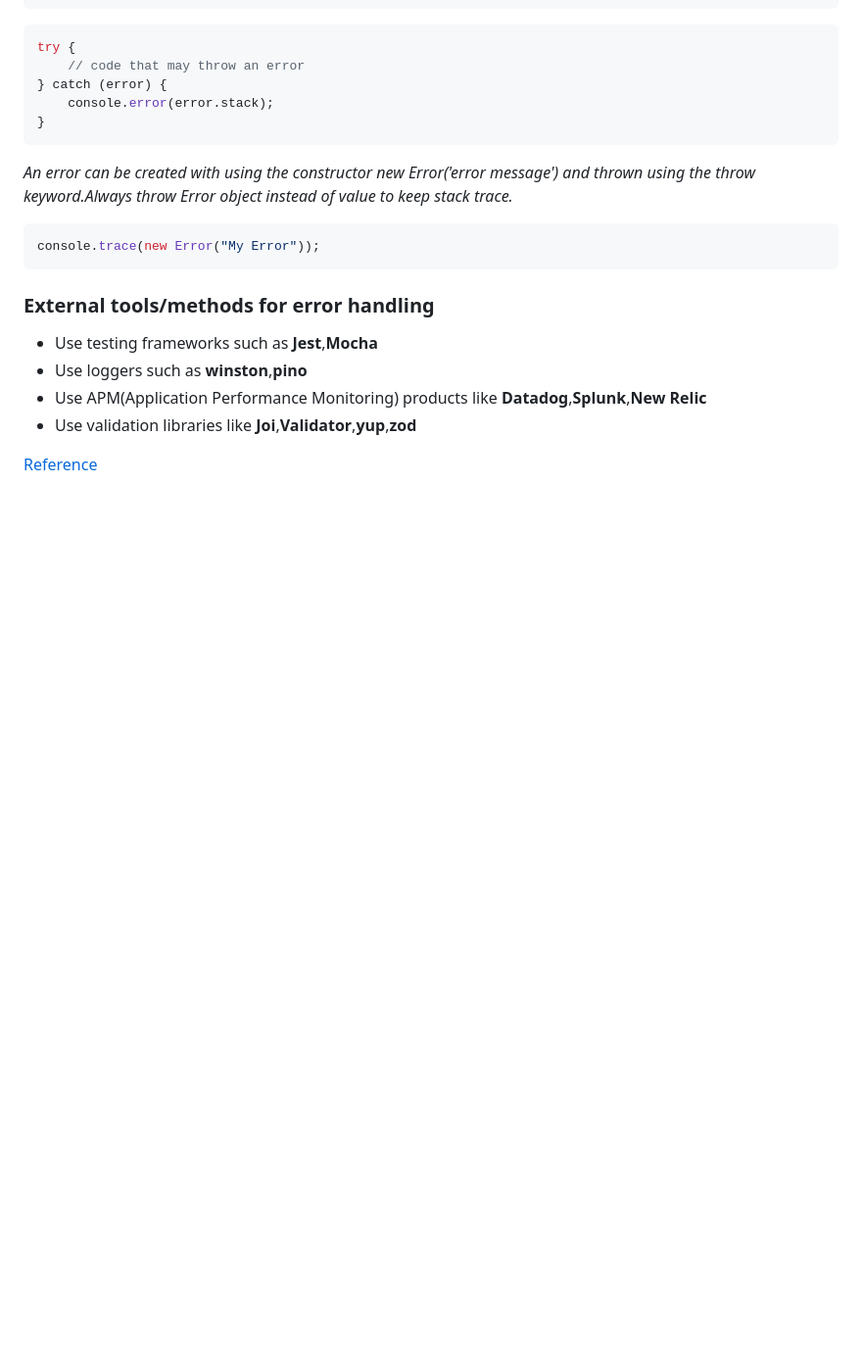
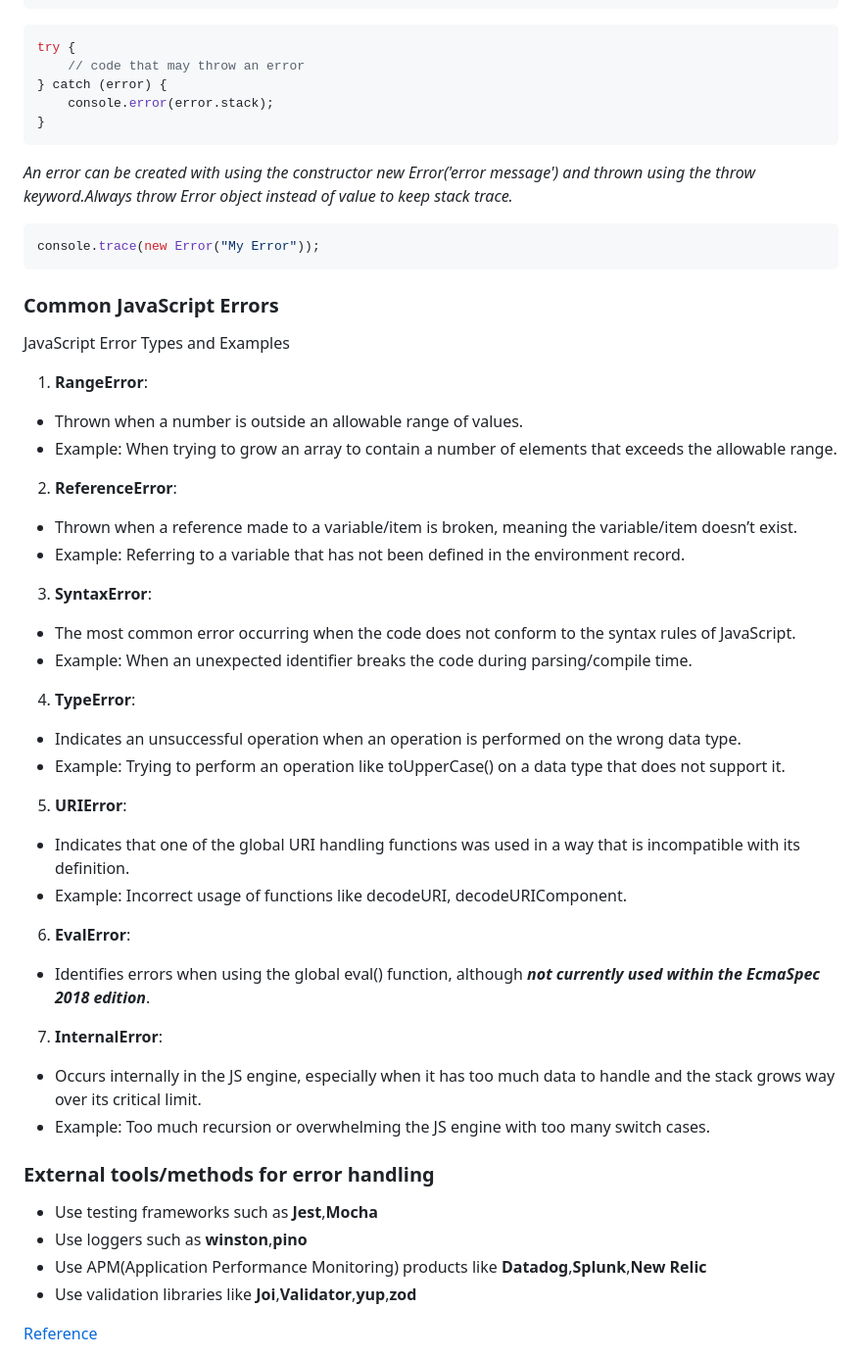
Before and after one commit to Prakharsvnit/JavaScript-Snippets, a Markdown page: error_handling.md, the part around one of its changes. Shown at 98% size. GitHub-like rendering; blank space fills up the shorter version.

Commit message:
added common javascript errors

````diff
--- a/error_handling.md
+++ b/error_handling.md
@@ -91,6 +110,37 @@ try {
 console.trace(new Error("My Error"));
 ```
 
+### Common JavaScript Errors
+JavaScript Error Types and Examples
+1. **RangeError**:
+- Thrown when a number is outside an allowable range of values.
+- Example: When trying to grow an array to contain a number of elements that exceeds the allowable range.
+
+2. **ReferenceError**:
+- Thrown when a reference made to a variable/item is broken, meaning the variable/item doesn’t exist.
+- Example: Referring to a variable that has not been defined in the environment record.
+
+3. **SyntaxError**:
+- The most common error occurring when the code does not conform to the syntax rules of JavaScript.
+- Example: When an unexpected identifier breaks the code during parsing/compile time.
+
+4. **TypeError**:
+- Indicates an unsuccessful operation when an operation is performed on the wrong data type.
+- Example: Trying to perform an operation like toUpperCase() on a data type that does not support it.
+
+5. **URIError**:
+- Indicates that one of the global URI handling functions was used in a way that is incompatible with its definition.
+- Example: Incorrect usage of functions like decodeURI, decodeURIComponent.
+
+6. **EvalError**:
+- Identifies errors when using the global eval() function, although **_not currently used within the EcmaSpec 2018 edition_**.
+
+7. **InternalError**:
+- Occurs internally in the JS engine, especially when it has too much data to handle and the stack grows way over its critical limit.
+- Example: Too much recursion or overwhelming the JS engine with too many switch cases.
+
+
+
 ### External tools/methods for error handling
 
 - Use testing frameworks such as **Jest**,**Mocha**
````
Also changed, not shown: other parts of error_handling.md (+22 -1 lines).
